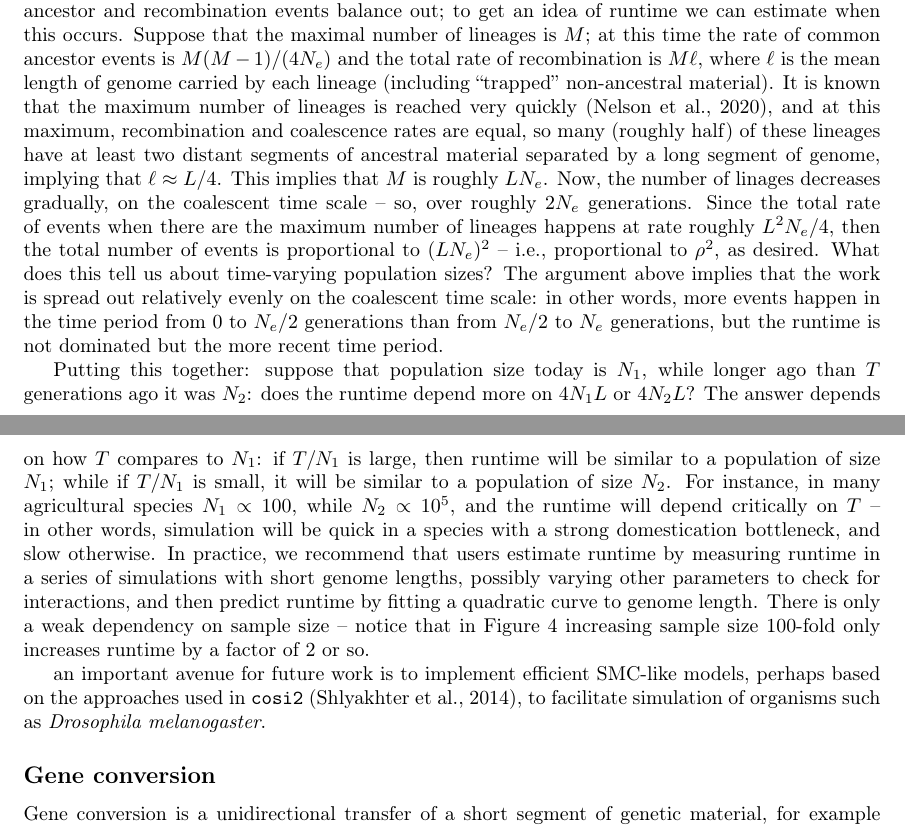
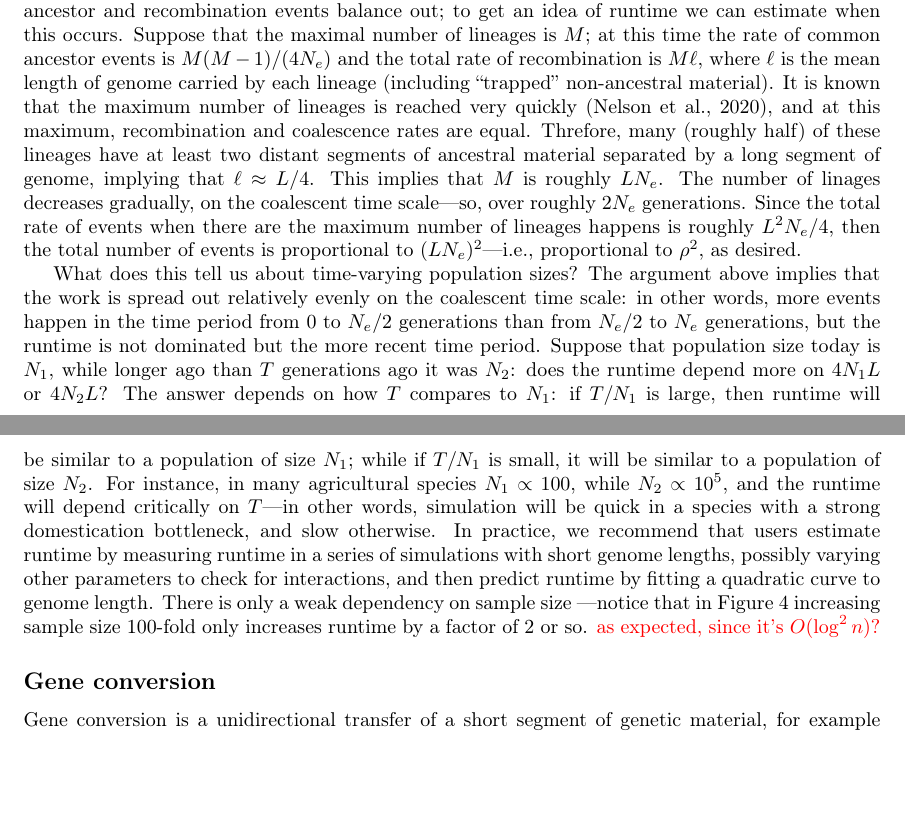
Before and after one commit to tskit-dev/msprime-1.0-paper, a LaTeX paper (paper.tex): two parts of pages 9 and 10 of 35, joined at a grey line, cut so that both start at the same text, the shorter picture padded with empty space. Compiled offline with pdfLaTeX.

Commit message:
Text tweaks

```diff
--- a/paper.tex
+++ b/paper.tex
@@ -780,32 +781,34 @@ at this time the rate of common ancestor events is $M (M-1) / (4 N_e)$
 and the total rate of recombination is $M \ell$,
 where $\ell$ is the mean length of genome carried by each lineage
 (including ``trapped'' non-ancestral material).
-It is known that the maximum number of lineages is reached very quickly \citep{nelson2020accounting},
-and at this maximum, recombination and coalescence rates are equal,
-so many (roughly half) of these lineages have at least two distant segments of ancestral material
+It is known that the maximum number of lineages is reached
+very quickly~\citep{nelson2020accounting},
+and at this maximum, recombination and coalescence rates are equal.
+Threfore, many (roughly half) of these lineages have at
+least two distant segments of ancestral material
 separated by a long segment of genome, implying that $\ell \approx L / 4$.
 This implies that $M$ is roughly $L N_e$.
-Now, the number of linages decreases gradually, on the coalescent time scale -- so, over roughly $2 N_e$ generations.
+The number of linages decreases gradually,
+on the coalescent time scale---so, over roughly $2 N_e$ generations.
 Since the total rate of events when there are the maximum number of lineages
-happens at rate roughly $L^2 N_e / 4$,
-then the total number of events is proportional to $(L N_e)^2$ -- i.e., proportional to $\rho^2$,
-as desired.
+happens is roughly $L^2 N_e / 4$,
+then the total number of events is proportional to $(L N_e)^2$---i.e.,
+proportional to $\rho^2$, as desired.
+
 What does this tell us about time-varying population sizes?
-The argument above implies that the work is spread out relatively evenly on the coalescent time scale:
-in other words,
+The argument above implies that the work is spread out relatively
+evenly on the coalescent time scale: in other words,
 more events happen in the time period from 0 to $N_e/2$ generations
 than from $N_e/2$ to $N_e$ generations,
 but the runtime is not dominated but the more recent time period.
-
-Putting this together:
-suppose that population size today is $N_1$,
+Suppose that population size today is $N_1$,
 while longer ago than $T$ generations ago it was $N_2$:
 does the runtime depend more on $4 N_1 L$ or $4 N_2 L$?
 The answer depends on how $T$ compares to $N_1$: if $T/N_1$ is large,
 then runtime will be similar to a population of size $N_1$;
 while if $T/N_1$ is small, it will be similar to a population of size $N_2$.
 For instance, in many agricultural species $N_1 \propto 100$, while $N_2 \propto 10^5$,
-and the runtime will depend critically on $T$ -- in other words,
+and the runtime will depend critically on $T$---in other words,
 simulation will be quick in a species with a strong domestication bottleneck,
 and slow otherwise.
 In practice, we recommend that users estimate runtime by
@@ -813,14 +816,9 @@ measuring runtime in a series of simulations with short genome lengths,
 possibly varying other parameters to check for interactions,
 and then predict runtime by fitting a quadratic curve to genome length.
 There is only a weak dependency on sample size
--- notice that in Figure~\ref{fig-ancestry-perf} increasing sample size 100-fold
+---notice that in Figure~\ref{fig-ancestry-perf} increasing sample size 100-fold
 only increases runtime by a factor of 2 or so.
-
-
-an important avenue for future work is to implement
-efficient SMC-like models, perhaps based on the approaches used
-in \texttt{cosi2}~\citep{shlyakhter2014cosi2}, to facilitate
-simulation of organisms such as \textit{Drosophila melanogaster}.
+\jkcomment{as expected, since it's $O(\log^2{n})$?}
 
 
 \subsection*{Gene conversion}
```
Also changed, not shown: paper.tex (3 more changed lines).
